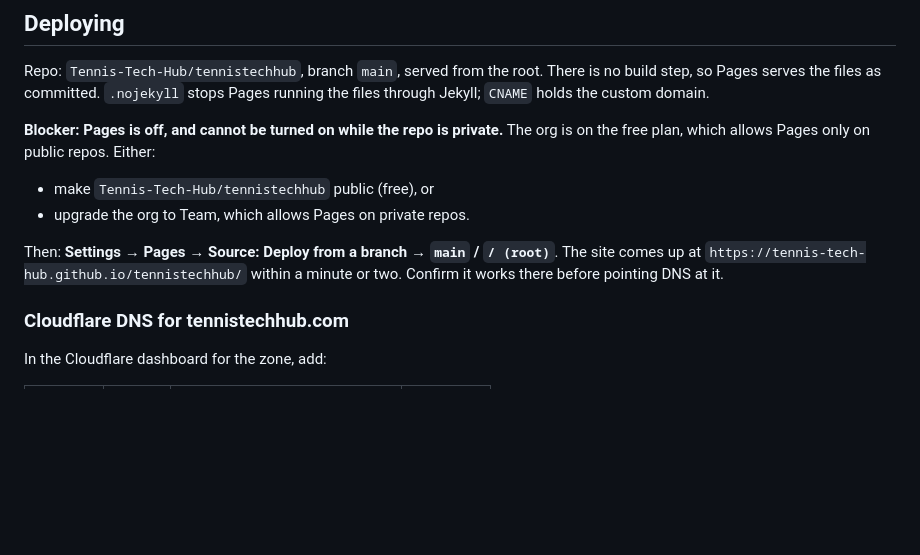
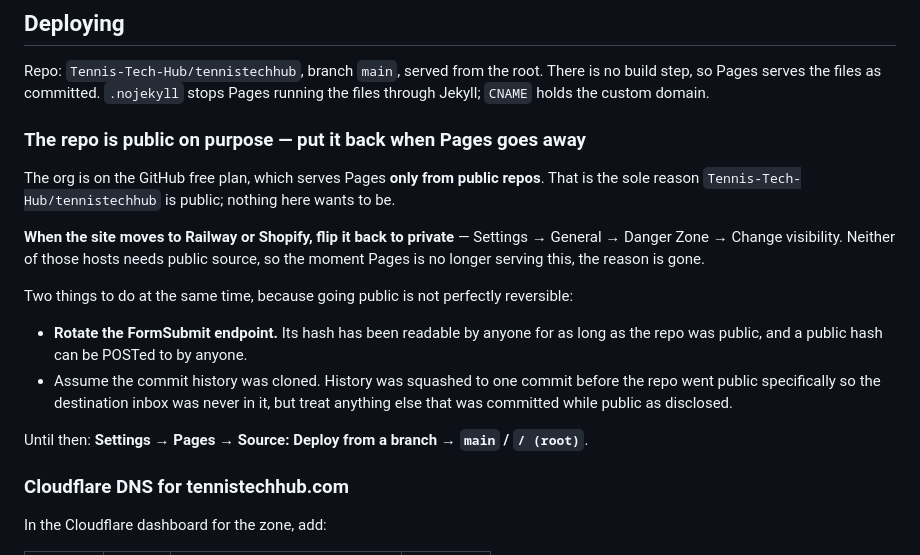
Before and after one commit to Tennis-Tech-Hub/tennistechhub, a Markdown page: README.md, the part around the change. Drawn GitHub-style; blank space fills up the shorter version.

Commit message:
README: note to re-private the repo once Pages is retired
Public visibility is only there because free-plan Pages requires it. Record that,
and what to rotate, for the move to Railway/Shopify.

Co-Authored-By: Claude Opus 5 (1M context) <noreply@anthropic.com>

```diff
--- a/README.md
+++ b/README.md
@@ -21,15 +21,26 @@ Repo: `Tennis-Tech-Hub/tennistechhub`, branch `main`, served from the root. Ther
 is no build step, so Pages serves the files as committed. `.nojekyll` stops Pages
 running the files through Jekyll; `CNAME` holds the custom domain.
 
-**Blocker: Pages is off, and cannot be turned on while the repo is private.**
-The org is on the free plan, which allows Pages only on public repos. Either:
+### The repo is public on purpose — put it back when Pages goes away
 
-- make `Tennis-Tech-Hub/tennistechhub` public (free), or
-- upgrade the org to Team, which allows Pages on private repos.
+The org is on the GitHub free plan, which serves Pages **only from public repos**.
+That is the sole reason `Tennis-Tech-Hub/tennistechhub` is public; nothing here
+wants to be.
 
-Then: **Settings → Pages → Source: Deploy from a branch → `main` / `/ (root)`**.
-The site comes up at `https://tennis-tech-hub.github.io/tennistechhub/` within a
-minute or two. Confirm it works there before pointing DNS at it.
+**When the site moves to Railway or Shopify, flip it back to private** — Settings
+→ General → Danger Zone → Change visibility. Neither of those hosts needs public
+source, so the moment Pages is no longer serving this, the reason is gone.
+
+Two things to do at the same time, because going public is not perfectly
+reversible:
+
+- **Rotate the FormSubmit endpoint.** Its hash has been readable by anyone for
+  as long as the repo was public, and a public hash can be POSTed to by anyone.
+- Assume the commit history was cloned. History was squashed to one commit before
+  the repo went public specifically so the destination inbox was never in it, but
+  treat anything else that was committed while public as disclosed.
+
+Until then: **Settings → Pages → Source: Deploy from a branch → `main` / `/ (root)`**.
 
 ### Cloudflare DNS for tennistechhub.com
 
```
